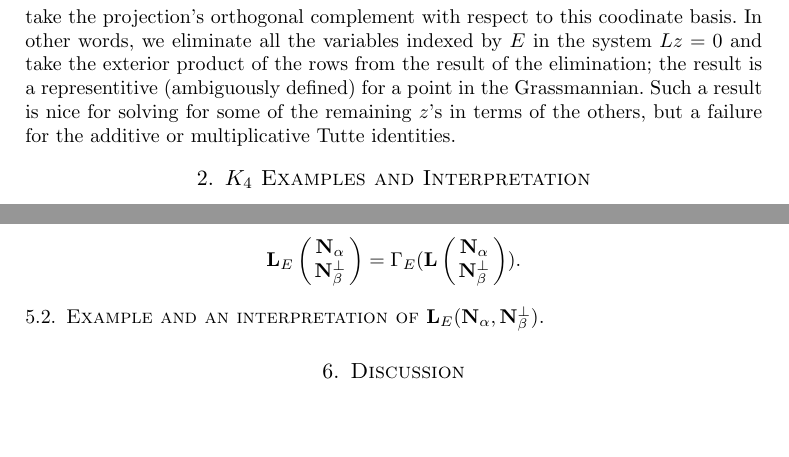
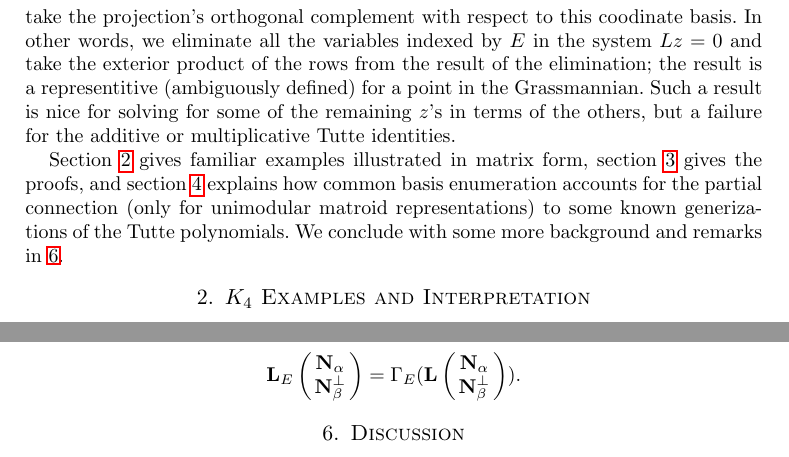
Before and after one commit to chaikens/MathOfElec, a LaTeX document (ALCO-TutteExShort/ExtAlgTFLMatPairs.tex): two parts of pages 4 and 15 of 16, joined at a grey line, cut so that both start at the same text, the shorter picture padded with empty space. Compiled offline with pdfLaTeX.

Commit message:
chapter index into intro..

```diff
--- a/ALCO-TutteExShort/ExtAlgTFLMatPairs.tex
+++ b/ALCO-TutteExShort/ExtAlgTFLMatPairs.tex
@@ -418,8 +418,15 @@ Such a result is nice for solving for some of the remaining $z$'s in terms of
 the others, but a failure
 for the additive or multiplicative Tutte identities.
 
+Section \ref{examples} gives familiar examples illustrated in matrix form,
+section \ref{proofs} gives the proofs, and section \ref{polys} explains
+how common basis enumeration accounts for the partial connection
+(only for unimodular matroid representations) to some known generizations
+of the Tutte polynomials.  We conclude with some more background and remarks
+in \ref{remarks}.
 
-\section{$K_4$ Examples and Interpretation}
+
+\section{$K_4$ Examples and Interpretation}\label{examples}
 
 \input{ExampleK4.tex}
 
@@ -1205,14 +1212,14 @@ P_\beta \dunion E$.  In other words,
 \end{defi}
 
 
-\subsection{Example and an interpretation of $\ext{L}_E(\ext{N_\alpha},\ext{N_\beta^\perp})$}\label{ExamK4}
+%\subsection{Example and an interpretation of $\ext{L}_E(\ext{N_\alpha},\ext{N_\beta^\perp})$}\label{ExamK4}
 
 
 
 
 
 
-\section{Discussion}
+\section{Discussion}\label{remarks}
 [[[Wikipedia articles on Pseudovector and Pseudotensor
       referred via article on Volume form may help, they give references not  Frankel.
       Frankel explains it best! ]]]
```
Also changed, not shown: ALCO-TutteExShort/ExtAlgTFLMatPairs.tex (4 more changed lines).
